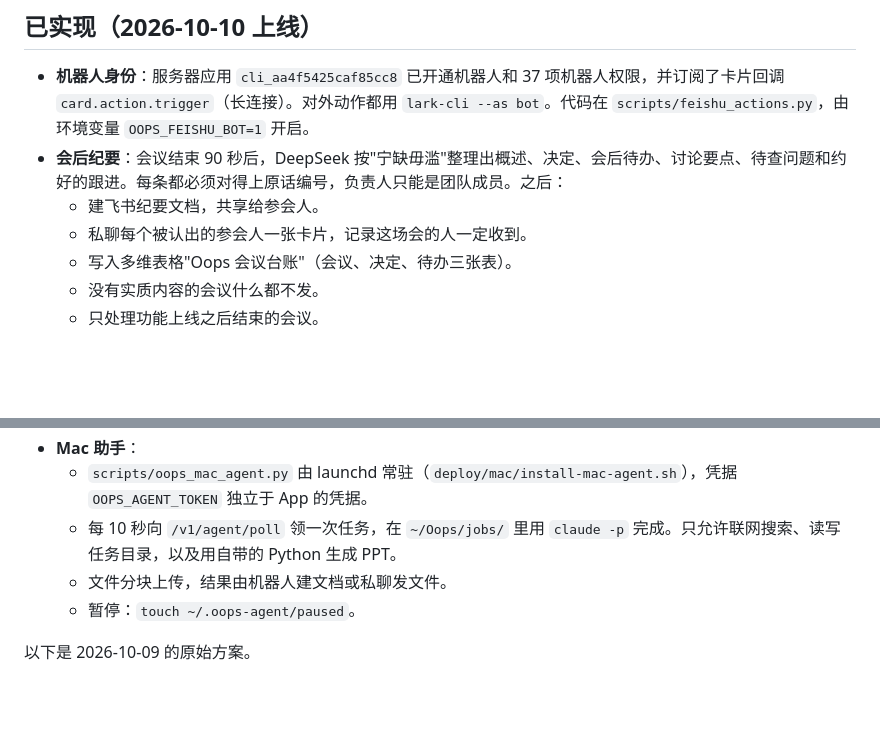
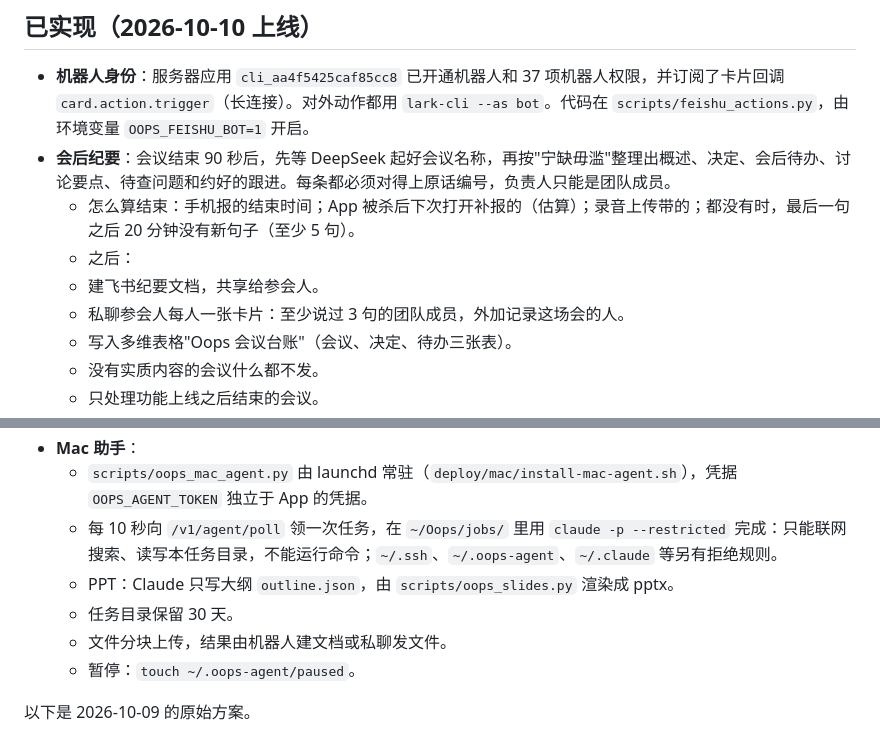
Before and after one commit to gifted-professor/oops, a Markdown page: docs/feishu-agent-plan.md, 2 parts joined by grey strips. Rendered like a GitHub page; blank space fills up the shorter version.

Commit message:
docs: record the meeting-end, bot and Mac helper fixes
Co-Authored-By: Claude Opus 5.5 <noreply@anthropic.com>

```diff
--- a/docs/feishu-agent-plan.md
+++ b/docs/feishu-agent-plan.md
@@ -3,9 +3,11 @@
 ## 已实现（2026-10-10 上线）
 
 - **机器人身份**：服务器应用 `cli_aa4f5425caf85cc8` 已开通机器人和 37 项机器人权限，并订阅了卡片回调 `card.action.trigger`（长连接）。对外动作都用 `lark-cli --as bot`。代码在 `scripts/feishu_actions.py`，由环境变量 `OOPS_FEISHU_BOT=1` 开启。
-- **会后纪要**：会议结束 90 秒后，DeepSeek 按"宁缺毋滥"整理出概述、决定、会后待办、讨论要点、待查问题和约好的跟进。每条都必须对得上原话编号，负责人只能是团队成员。之后：
+- **会后纪要**：会议结束 90 秒后，先等 DeepSeek 起好会议名称，再按"宁缺毋滥"整理出概述、决定、会后待办、讨论要点、待查问题和约好的跟进。每条都必须对得上原话编号，负责人只能是团队成员。
+  - 怎么算结束：手机报的结束时间；App 被杀后下次打开补报的（估算）；录音上传带的；都没有时，最后一句之后 20 分钟没有新句子（至少 5 句）。
+  - 之后：
   - 建飞书纪要文档，共享给参会人。
-  - 私聊每个被认出的参会人一张卡片，记录这场会的人一定收到。
+  - 私聊参会人每人一张卡片：至少说过 3 句的团队成员，外加记录这场会的人。
   - 写入多维表格"Oops 会议台账"（会议、决定、待办三张表）。
   - 没有实质内容的会议什么都不发。
   - 只处理功能上线之后结束的会议。
@@ -18,7 +20,9 @@
 - **会上自动查问题**：有人提了问题、3 分钟没人答，模型判断值得查，就自动交给 Mac 助手。每场最多 3 次。
 - **Mac 助手**：
   - `scripts/oops_mac_agent.py` 由 launchd 常驻（`deploy/mac/install-mac-agent.sh`），凭据 `OOPS_AGENT_TOKEN` 独立于 App 的凭据。
-  - 每 10 秒向 `/v1/agent/poll` 领一次任务，在 `~/Oops/jobs/` 里用 `claude -p` 完成。只允许联网搜索、读写任务目录，以及用自带的 Python 生成 PPT。
+  - 每 10 秒向 `/v1/agent/poll` 领一次任务，在 `~/Oops/jobs/` 里用 `claude -p --restricted` 完成：只能联网搜索、读写本任务目录，不能运行命令；`~/.ssh`、`~/.oops-agent`、`~/.claude` 等另有拒绝规则。
+  - PPT：Claude 只写大纲 `outline.json`，由 `scripts/oops_slides.py` 渲染成 pptx。
+  - 任务目录保留 30 天。
   - 文件分块上传，结果由机器人建文档或私聊发文件。
   - 暂停：`touch ~/.oops-agent/paused`。
 
```
Also changed, not shown: docs/validation.md (+15 -0 lines).
